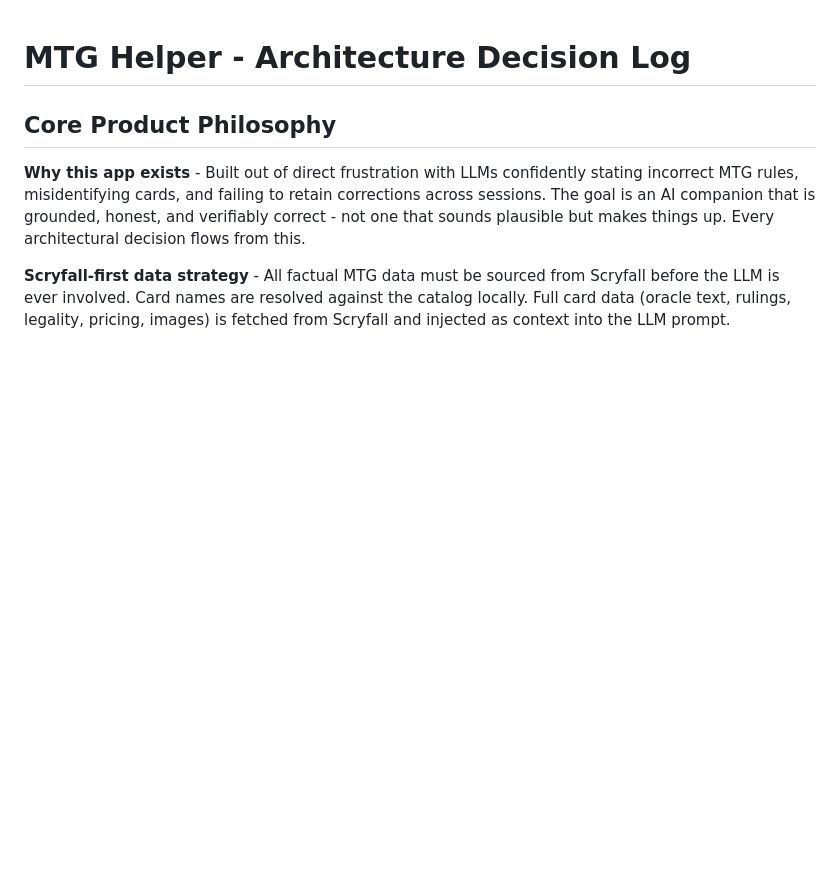
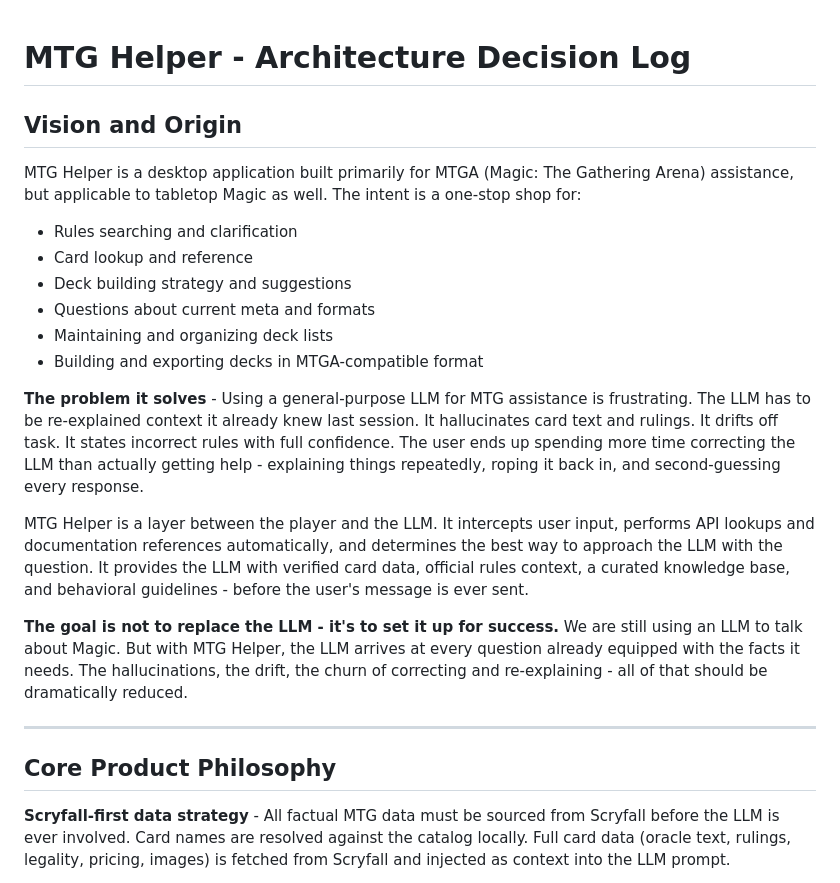
Before and after one commit to squeezy102/MTGHelper, a Markdown page: docs/ai-assistant/DECISIONS.md, the part around the change. GitHub-like rendering; blank space fills up the shorter version.

Commit message:
Add project vision and origin story to DECISIONS.md and README
Documents the motivation behind MTG Helper: frustration with LLM hallucination,
context loss, and churn when using general AI tools for MTG assistance. Captures
the core premise - MTG Helper as a layer between the player and the LLM that
sets the LLM up for success rather than replacing it.

Co-Authored-By: Claude Sonnet 4.6 <noreply@anthropic.com>

```diff
--- a/docs/ai-assistant/DECISIONS.md
+++ b/docs/ai-assistant/DECISIONS.md
@@ -1,12 +1,37 @@
 # MTG Helper - Architecture Decision Log
 
+## Vision and Origin
+
+MTG Helper is a desktop application built primarily for MTGA (Magic: The Gathering Arena)
+assistance, but applicable to tabletop Magic as well. The intent is a one-stop shop for:
+
+- Rules searching and clarification
+- Card lookup and reference
+- Deck building strategy and suggestions
+- Questions about current meta and formats
+- Maintaining and organizing deck lists
+- Building and exporting decks in MTGA-compatible format
+
+**The problem it solves** - Using a general-purpose LLM for MTG assistance is frustrating.
+The LLM has to be re-explained context it already knew last session. It hallucinates card
+text and rulings. It drifts off task. It states incorrect rules with full confidence. The
+user ends up spending more time correcting the LLM than actually getting help - explaining
+things repeatedly, roping it back in, and second-guessing every response.
+
+MTG Helper is a layer between the player and the LLM. It intercepts user input, performs
+API lookups and documentation references automatically, and determines the best way to
+approach the LLM with the question. It provides the LLM with verified card data, official
+rules context, a curated knowledge base, and behavioral guidelines - before the user's
+message is ever sent.
+
+**The goal is not to replace the LLM - it's to set it up for success.** We are still
+using an LLM to talk about Magic. But with MTG Helper, the LLM arrives at every question
+already equipped with the facts it needs. The hallucinations, the drift, the churn of
+correcting and re-explaining - all of that should be dramatically reduced.
+
+---
+
 ## Core Product Philosophy
-
-**Why this app exists** - Built out of direct frustration with LLMs confidently
-stating incorrect MTG rules, misidentifying cards, and failing to retain
-corrections across sessions. The goal is an AI companion that is grounded,
-honest, and verifiably correct - not one that sounds plausible but makes things
-up. Every architectural decision flows from this.
 
 **Scryfall-first data strategy** - All factual MTG data must be sourced from
 Scryfall before the LLM is ever involved. Card names are resolved against the
```
Also changed, not shown: README.md (+12 -2 lines).
